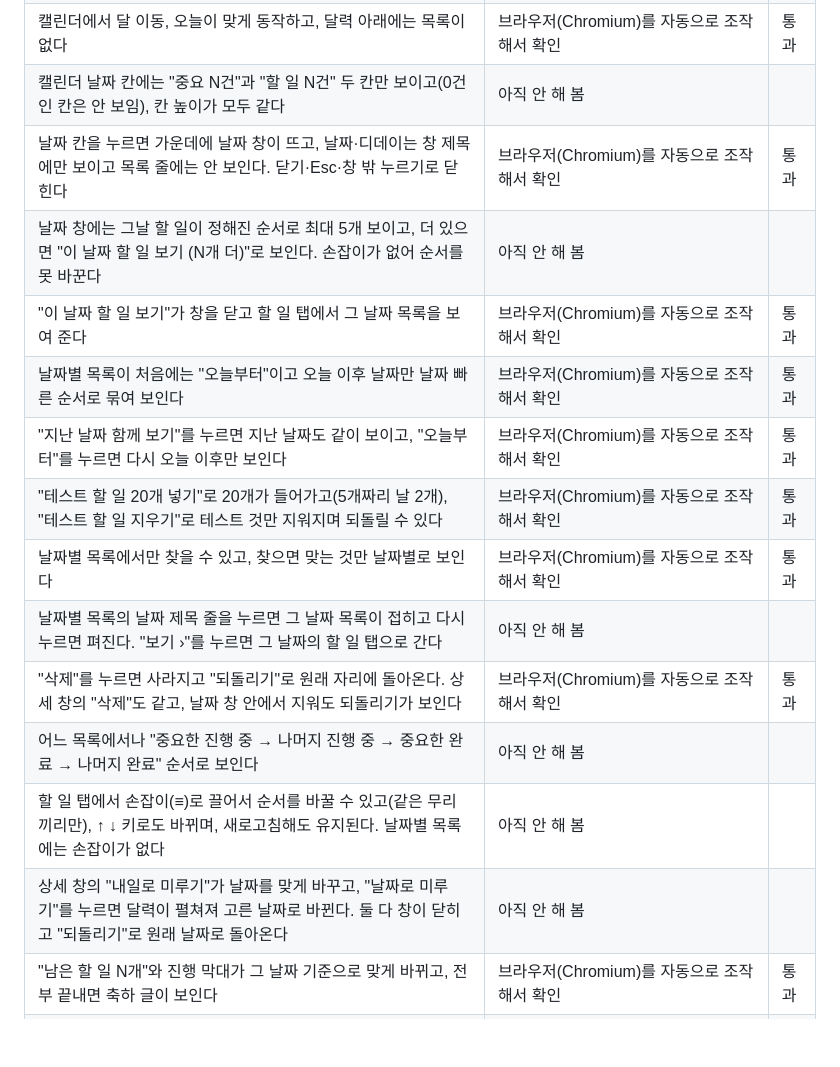
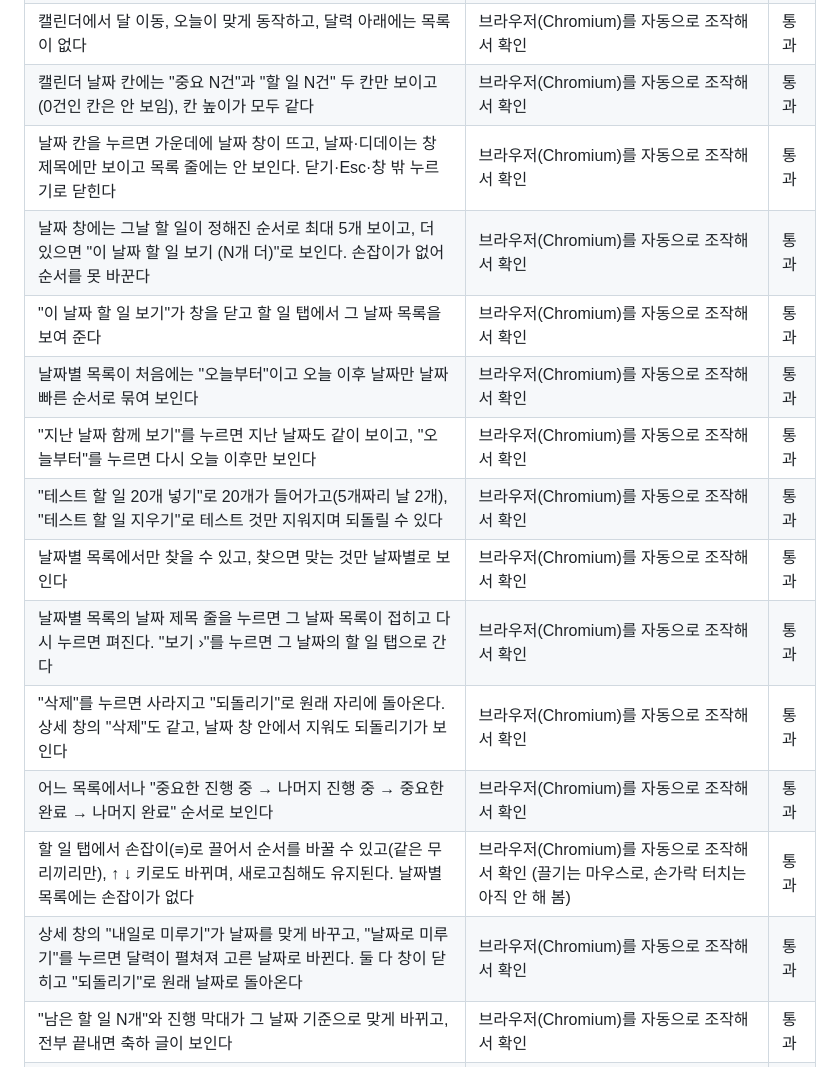
Before and after one commit to jinjun1117-spec/todo-hyeokjin, a Markdown page: 명세.md, the part around the change. GitHub-like rendering; blank space fills up the shorter version.

Commit message:
명세.md 완료 조건에 확인 결과 기록
Co-Authored-By: Claude Sonnet 5.5 <noreply@anthropic.com>
Claude-Session: https://claude.ai/code/session_01NR8xJTgjYSzGvKn5Q2E72b

```diff
--- a/명세.md
+++ b/명세.md
@@ -77,19 +77,19 @@
 | 상세 창에서 취소·Esc·창 밖 누르기는 반영되지 않고, 제목을 비우면 저장되지 않는다 | 브라우저(Chromium)를 자동으로 조작해서 확인 | 통과 |
 | 메모가 있으면 한 줄에 메모 첫 줄이 보이고 새로고침해도 남는다 | 브라우저(Chromium)를 자동으로 조작해서 확인 | 통과 |
 | 캘린더에서 달 이동, 오늘이 맞게 동작하고, 달력 아래에는 목록이 없다 | 브라우저(Chromium)를 자동으로 조작해서 확인 | 통과 |
-| 캘린더 날짜 칸에는 "중요 N건"과 "할 일 N건" 두 칸만 보이고(0건인 칸은 안 보임), 칸 높이가 모두 같다 | 아직 안 해 봄 | |
+| 캘린더 날짜 칸에는 "중요 N건"과 "할 일 N건" 두 칸만 보이고(0건인 칸은 안 보임), 칸 높이가 모두 같다 | 브라우저(Chromium)를 자동으로 조작해서 확인 | 통과 |
 | 날짜 칸을 누르면 가운데에 날짜 창이 뜨고, 날짜·디데이는 창 제목에만 보이고 목록 줄에는 안 보인다. 닫기·Esc·창 밖 누르기로 닫힌다 | 브라우저(Chromium)를 자동으로 조작해서 확인 | 통과 |
-| 날짜 창에는 그날 할 일이 정해진 순서로 최대 5개 보이고, 더 있으면 "이 날짜 할 일 보기 (N개 더)"로 보인다. 손잡이가 없어 순서를 못 바꾼다 | 아직 안 해 봄 | |
+| 날짜 창에는 그날 할 일이 정해진 순서로 최대 5개 보이고, 더 있으면 "이 날짜 할 일 보기 (N개 더)"로 보인다. 손잡이가 없어 순서를 못 바꾼다 | 브라우저(Chromium)를 자동으로 조작해서 확인 | 통과 |
 | "이 날짜 할 일 보기"가 창을 닫고 할 일 탭에서 그 날짜 목록을 보여 준다 | 브라우저(Chromium)를 자동으로 조작해서 확인 | 통과 |
 | 날짜별 목록이 처음에는 "오늘부터"이고 오늘 이후 날짜만 날짜 빠른 순서로 묶여 보인다 | 브라우저(Chromium)를 자동으로 조작해서 확인 | 통과 |
 | "지난 날짜 함께 보기"를 누르면 지난 날짜도 같이 보이고, "오늘부터"를 누르면 다시 오늘 이후만 보인다 | 브라우저(Chromium)를 자동으로 조작해서 확인 | 통과 |
 | "테스트 할 일 20개 넣기"로 20개가 들어가고(5개짜리 날 2개), "테스트 할 일 지우기"로 테스트 것만 지워지며 되돌릴 수 있다 | 브라우저(Chromium)를 자동으로 조작해서 확인 | 통과 |
 | 날짜별 목록에서만 찾을 수 있고, 찾으면 맞는 것만 날짜별로 보인다 | 브라우저(Chromium)를 자동으로 조작해서 확인 | 통과 |
-| 날짜별 목록의 날짜 제목 줄을 누르면 그 날짜 목록이 접히고 다시 누르면 펴진다. "보기 ›"를 누르면 그 날짜의 할 일 탭으로 간다 | 아직 안 해 봄 | |
+| 날짜별 목록의 날짜 제목 줄을 누르면 그 날짜 목록이 접히고 다시 누르면 펴진다. "보기 ›"를 누르면 그 날짜의 할 일 탭으로 간다 | 브라우저(Chromium)를 자동으로 조작해서 확인 | 통과 |
 | "삭제"를 누르면 사라지고 "되돌리기"로 원래 자리에 돌아온다. 상세 창의 "삭제"도 같고, 날짜 창 안에서 지워도 되돌리기가 보인다 | 브라우저(Chromium)를 자동으로 조작해서 확인 | 통과 |
-| 어느 목록에서나 "중요한 진행 중 → 나머지 진행 중 → 중요한 완료 → 나머지 완료" 순서로 보인다 | 아직 안 해 봄 | |
-| 할 일 탭에서 손잡이(≡)로 끌어서 순서를 바꿀 수 있고(같은 무리끼리만), ↑ ↓ 키로도 바뀌며, 새로고침해도 유지된다. 날짜별 목록에는 손잡이가 없다 | 아직 안 해 봄 | |
-| 상세 창의 "내일로 미루기"가 날짜를 맞게 바꾸고, "날짜로 미루기"를 누르면 달력이 펼쳐져 고른 날짜로 바뀐다. 둘 다 창이 닫히고 "되돌리기"로 원래 날짜로 돌아온다 | 아직 안 해 봄 | |
+| 어느 목록에서나 "중요한 진행 중 → 나머지 진행 중 → 중요한 완료 → 나머지 완료" 순서로 보인다 | 브라우저(Chromium)를 자동으로 조작해서 확인 | 통과 |
+| 할 일 탭에서 손잡이(≡)로 끌어서 순서를 바꿀 수 있고(같은 무리끼리만), ↑ ↓ 키로도 바뀌며, 새로고침해도 유지된다. 날짜별 목록에는 손잡이가 없다 | 브라우저(Chromium)를 자동으로 조작해서 확인 (끌기는 마우스로, 손가락 터치는 아직 안 해 봄) | 통과 |
+| 상세 창의 "내일로 미루기"가 날짜를 맞게 바꾸고, "날짜로 미루기"를 누르면 달력이 펼쳐져 고른 날짜로 바뀐다. 둘 다 창이 닫히고 "되돌리기"로 원래 날짜로 돌아온다 | 브라우저(Chromium)를 자동으로 조작해서 확인 | 통과 |
 | "남은 할 일 N개"와 진행 막대가 그 날짜 기준으로 맞게 바뀌고, 전부 끝내면 축하 글이 보인다 | 브라우저(Chromium)를 자동으로 조작해서 확인 | 통과 |
 | "완료한 것 지우기"가 그 날짜의 완료한 것만 지우고 되돌릴 수 있다 | 브라우저(Chromium)를 자동으로 조작해서 확인 | 통과 |
 | 다크 모드가 바뀌고 새로고침해도 기억한다 | 브라우저(Chromium)를 자동으로 조작해서 확인 | 통과 |
```
